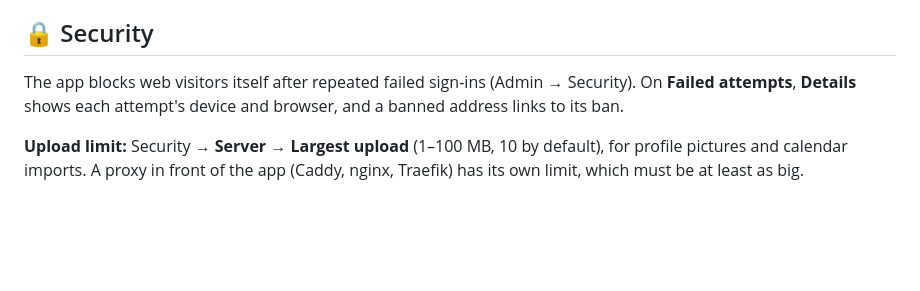
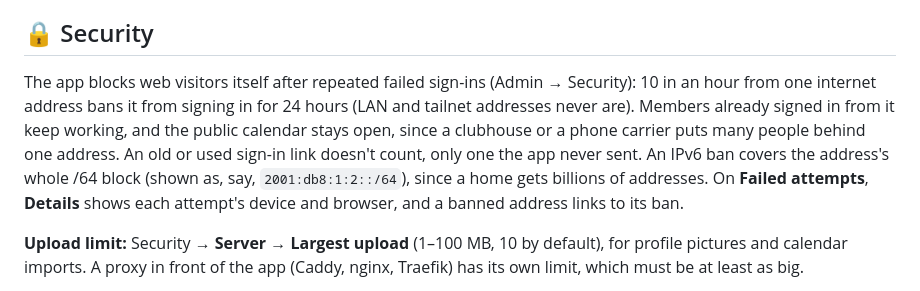
Before and after one commit to KO4CGQ/minutes, a Markdown page: docs/server-admin.md, the part around the change. Drawn GitHub-style; blank space fills up the shorter version.

```diff
--- a/docs/server-admin.md
+++ b/docs/server-admin.md
@@ -115,7 +115,7 @@ systemctl start club-minutes
 `restore` only unpacks into an empty folder, never over live data. Members stay signed in, and passkeys keep working as long as the address is the same.
 
 ## 🔒 Security
-The app blocks web visitors itself after repeated failed sign-ins (Admin → Security). On **Failed attempts**, **Details** shows each attempt's device and browser, and a banned address links to its ban.
+The app blocks web visitors itself after repeated failed sign-ins (Admin → Security): 10 in an hour from one internet address bans it from signing in for 24 hours (LAN and tailnet addresses never are). Members already signed in from it keep working, and the public calendar stays open, since a clubhouse or a phone carrier puts many people behind one address. An old or used sign-in link doesn't count, only one the app never sent. An IPv6 ban covers the address's whole /64 block (shown as, say, `2001:db8:1:2::/64`), since a home gets billions of addresses. On **Failed attempts**, **Details** shows each attempt's device and browser, and a banned address links to its ban.
 
 **Upload limit:** Security → **Server** → **Largest upload** (1–100 MB, 10 by default), for profile pictures and calendar imports. A proxy in front of the app (Caddy, nginx, Traefik) has its own limit, which must be at least as big.
 
```
Also changed, not shown: CHANGELOG.md (+1 -0 lines), docs/screenshots/backups.png, 5 other files.
